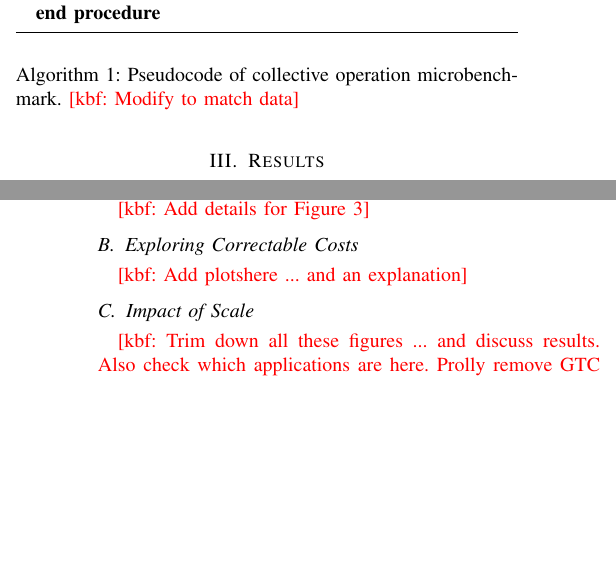
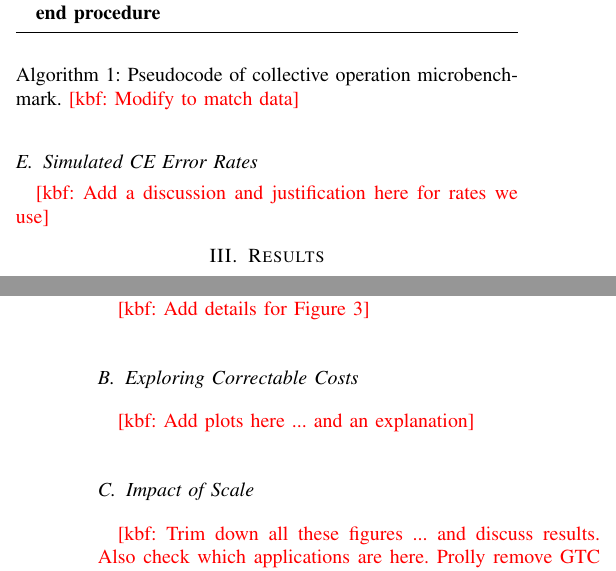
Before and after one commit to kbferreira/correctables-mirror, a LaTeX paper (paper.tex, which reads approach.tex, results.tex): two parts of the columns of pages 4 and 5 of 12, joined at a grey line, cut so that both start at the same text, the shorter picture padded with empty space. Compiled offline with pdfLaTeX; a missing font is replaced by an installed copy or a similar font; a LaTeX package or settings file that is missing is left out.

Commit message:
adding note for a required section

```diff
--- a/approach.tex
+++ b/approach.tex
@@ -285,3 +285,6 @@ Application & Description \tabularnewline
         \kbf{Modify to match data}}
 \label{alg:microbenchmark}
 \end{figure}
+
+\subsection{Simulated CE Error Rates}}
+\kbf{Add a discussion and justification here for rates we use}
--- a/results.tex
+++ b/results.tex
@@ -97,7 +97,7 @@ native signature.
 
 \subsection{Exploring Correctable Costs}
 
-\kbf{Add plotshere ... and an explanation}
+\kbf{Add plots here ... and an explanation}
 
 \begin{figure*}
 \centering{
```
